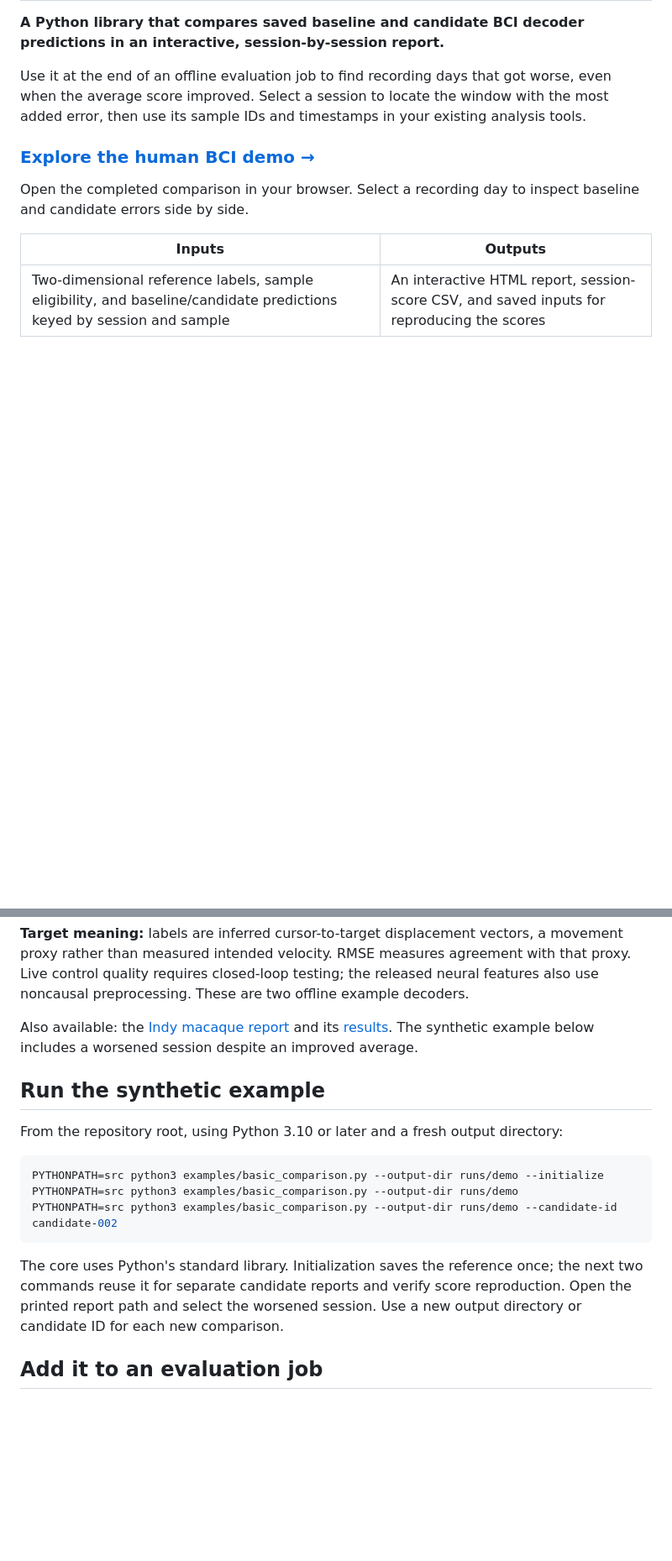
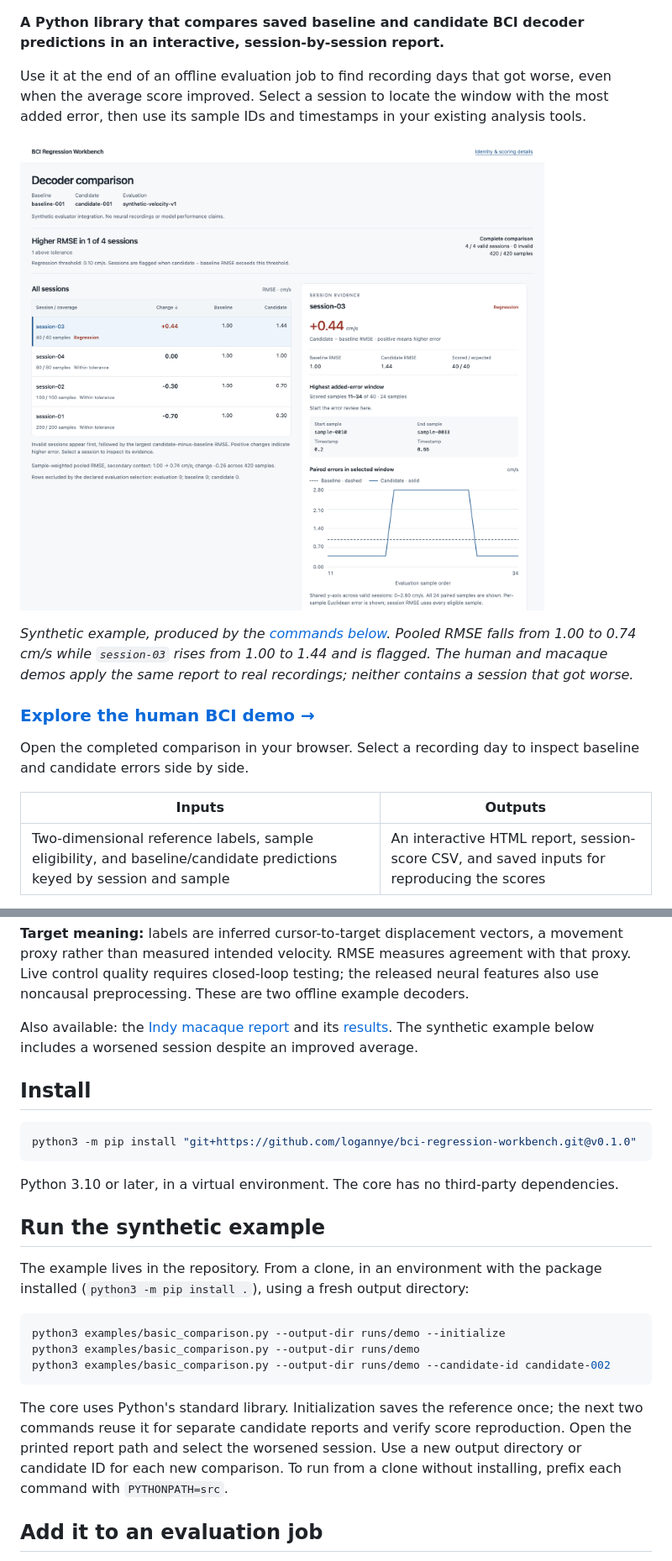
Before and after one commit to logannye/bci-regression-workbench, a Markdown page: README.md, 2 parts joined by grey strips. Shown at 84% size. Drawn GitHub-style; pictures changed too: docs/assets/synthetic-report.png (added); blank space fills up the shorter version.

Commit message:
Show a flagged session at the top of the README
Add a screenshot of the synthetic example's report, where pooled RMSE falls
from 1.00 to 0.74 cm/s while session-03 rises to 1.44 and is flagged. The
caption labels it synthetic and states that neither public demo contains a
session that got worse.

Also add status badges, an Install section pinned to v0.1.0, example commands
that run against the installed package, and a note on how the project was
built.

The image is a 1280x1148 headless Chrome capture, at 1.5x scale, of
candidate-001/session-regressions/report.html from examples/basic_comparison.py.

Co-Authored-By: Claude Fable 5.2 <noreply@anthropic.com>

````diff
--- a/README.md
+++ b/README.md
@@ -3,6 +8,10 @@
 **A Python library that compares saved baseline and candidate BCI decoder predictions in an interactive, session-by-session report.**
 
 Use it at the end of an offline evaluation job to find recording days that got worse, even when the average score improved. Select a session to locate the window with the most added error, then use its sample IDs and timestamps in your existing analysis tools.
+
+![Report for the synthetic example: pooled RMSE falls from 1.00 to 0.74 cm/s, while session-03 rises by 0.44 cm/s and is flagged as a regression, with the 24-sample window where the error was added.](docs/assets/synthetic-report.png)
+
+*Synthetic example, produced by the [commands below](#run-the-synthetic-example). Pooled RMSE falls from 1.00 to 0.74 cm/s while `session-03` rises from 1.00 to 1.44 and is flagged. The human and macaque demos apply the same report to real recordings; neither contains a session that got worse.*
 
 ### [Explore the human BCI demo →](https://logannye.github.io/bci-regression-workbench/)
 
@@ -30,17 +39,25 @@ The candidate has lower RMSE on all twelve days. Pooled RMSE decreased from **0.
 
 Also available: the [Indy macaque report](https://logannye.github.io/bci-regression-workbench/indy/) and its [results](docs/public-demo/RESULTS.md). The synthetic example below includes a worsened session despite an improved average.
 
+## Install
+
+```sh
+python3 -m pip install "git+https://github.com/logannye/bci-regression-workbench.git@v0.1.0"
+```
+
+Python 3.10 or later, in a virtual environment. The core has no third-party dependencies.
+
 ## Run the synthetic example
 
-From the repository root, using Python 3.10 or later and a fresh output directory:
+The example lives in the repository. From a clone, in an environment with the package installed (`python3 -m pip install .`), using a fresh output directory:
 
 ```sh
-PYTHONPATH=src python3 examples/basic_comparison.py --output-dir runs/demo --initialize
-PYTHONPATH=src python3 examples/basic_comparison.py --output-dir runs/demo
-PYTHONPATH=src python3 examples/basic_comparison.py --output-dir runs/demo --candidate-id candidate-002
+python3 examples/basic_comparison.py --output-dir runs/demo --initialize
+python3 examples/basic_comparison.py --output-dir runs/demo
+python3 examples/basic_comparison.py --output-dir runs/demo --candidate-id candidate-002
 ```
 
-The core uses Python's standard library. Initialization saves the reference once; the next two commands reuse it for separate candidate reports and verify score reproduction. Open the printed report path and select the worsened session. Use a new output directory or candidate ID for each new comparison.
+The core uses Python's standard library. Initialization saves the reference once; the next two commands reuse it for separate candidate reports and verify score reproduction. Open the printed report path and select the worsened session. Use a new output directory or candidate ID for each new comparison. To run from a clone without installing, prefix each command with `PYTHONPATH=src`.
 
 ## Add it to an evaluation job
 
````
Also changed, not shown: other parts of README.md (+6 -1 lines).
